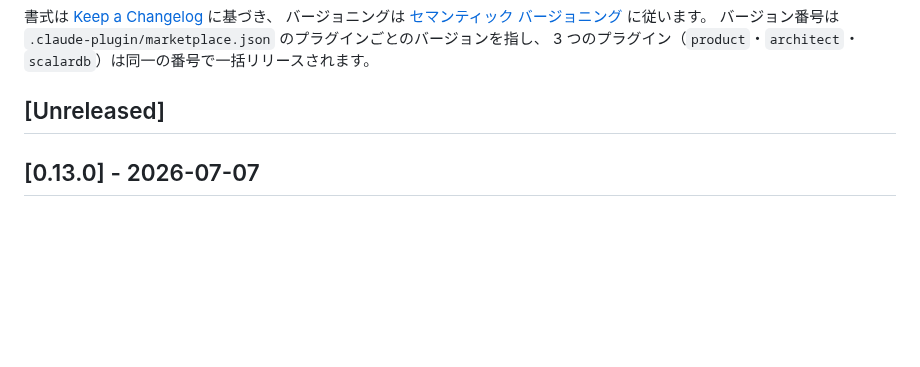
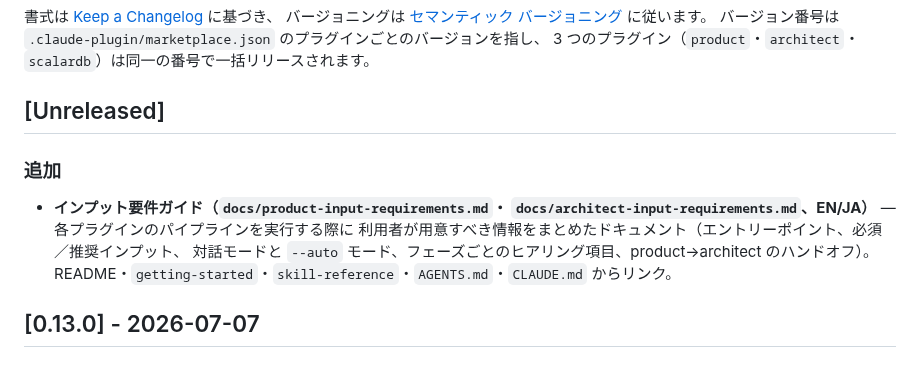
Before and after one commit to wfukatsu/nexus-architect, a Markdown page: CHANGELOG_ja.md, the part around the change. GitHub-like rendering; blank space fills up the shorter version.

Commit message:
docs: note input-requirements guides in changelog (en/ja)
Co-Authored-By: Claude Opus 4.8 (1M context) <noreply@anthropic.com>

```diff
--- a/CHANGELOG_ja.md
+++ b/CHANGELOG_ja.md
@@ -8,6 +8,13 @@ Nexus Architect の主な変更点を記録します。
 3 つのプラグイン（`product`・`architect`・`scalardb`）は同一の番号で一括リリースされます。
 
 ## [Unreleased]
+
+### 追加
+- **インプット要件ガイド（`docs/product-input-requirements.md`・
+  `docs/architect-input-requirements.md`、EN/JA）** — 各プラグインのパイプラインを実行する際に
+  利用者が用意すべき情報をまとめたドキュメント（エントリーポイント、必須／推奨インプット、
+  対話モードと `--auto` モード、フェーズごとのヒアリング項目、product→architect のハンドオフ）。
+  README・`getting-started`・`skill-reference`・`AGENTS.md`・`CLAUDE.md` からリンク。
 
 ## [0.13.0] - 2026-07-07
 
```
Also changed, not shown: CHANGELOG.md (+7 -0 lines).
